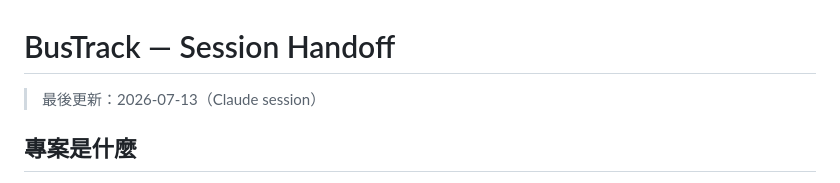
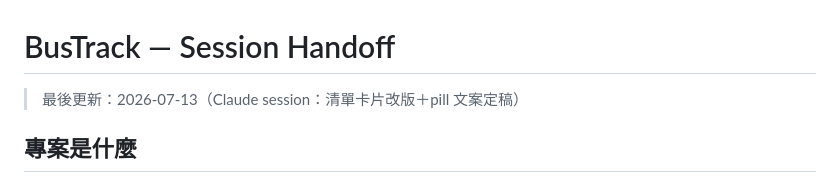
Before and after one commit to maryhou/BusTrack, a Markdown page: HANDOFF.md, the part around the change. Drawn GitHub-style.

Commit message:
HANDOFF.md 標註本 session 範圍（清單卡片改版＋pill 文案定稿）
Co-Authored-By: Claude Fable 5 <noreply@anthropic.com>

```diff
--- a/HANDOFF.md
+++ b/HANDOFF.md
@@ -1,6 +1,6 @@
 # BusTrack — Session Handoff
 
-> 最後更新：2026-07-13（Claude session）
+> 最後更新：2026-07-13（Claude session：清單卡片改版＋pill 文案定稿）
 
 ## 專案是什麼
 
```
